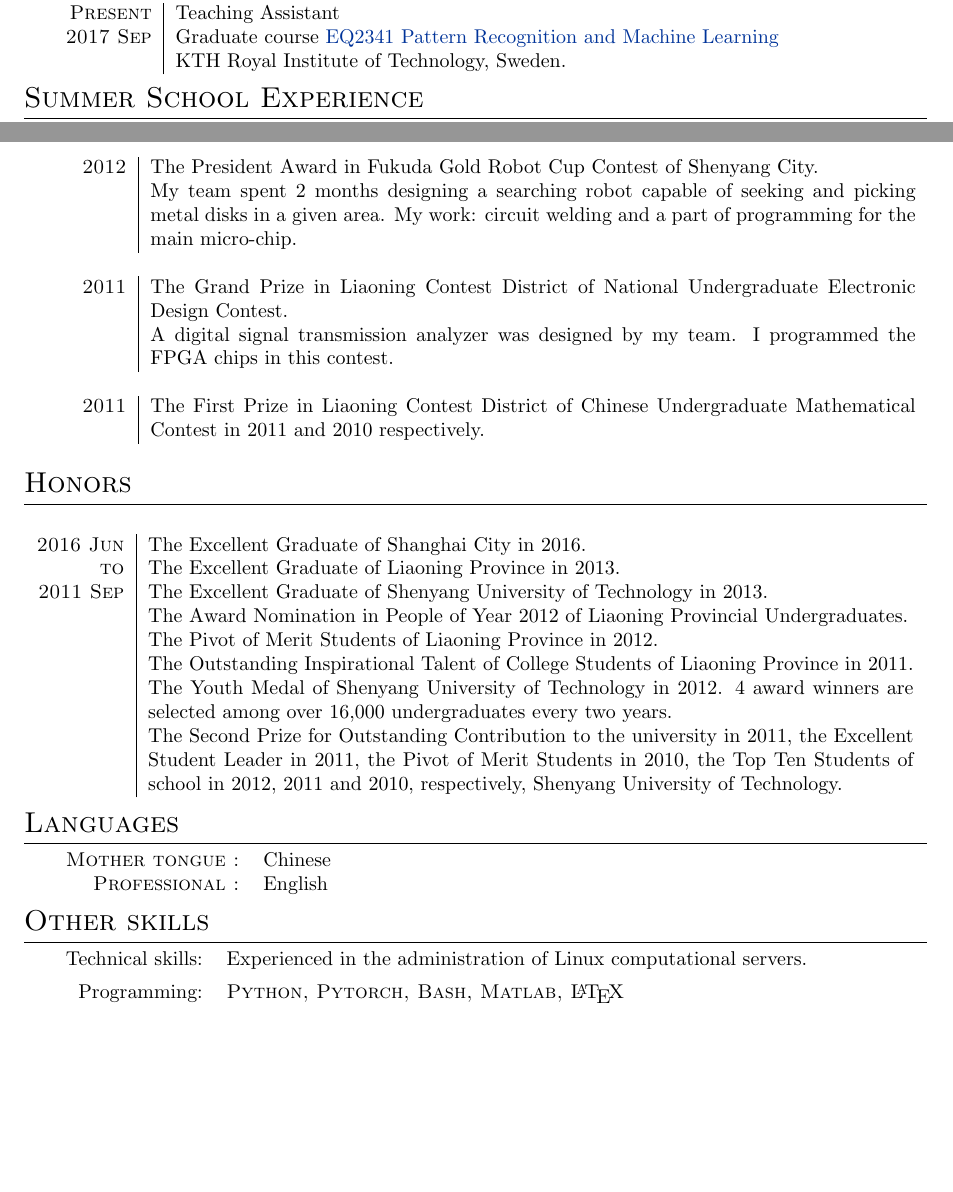
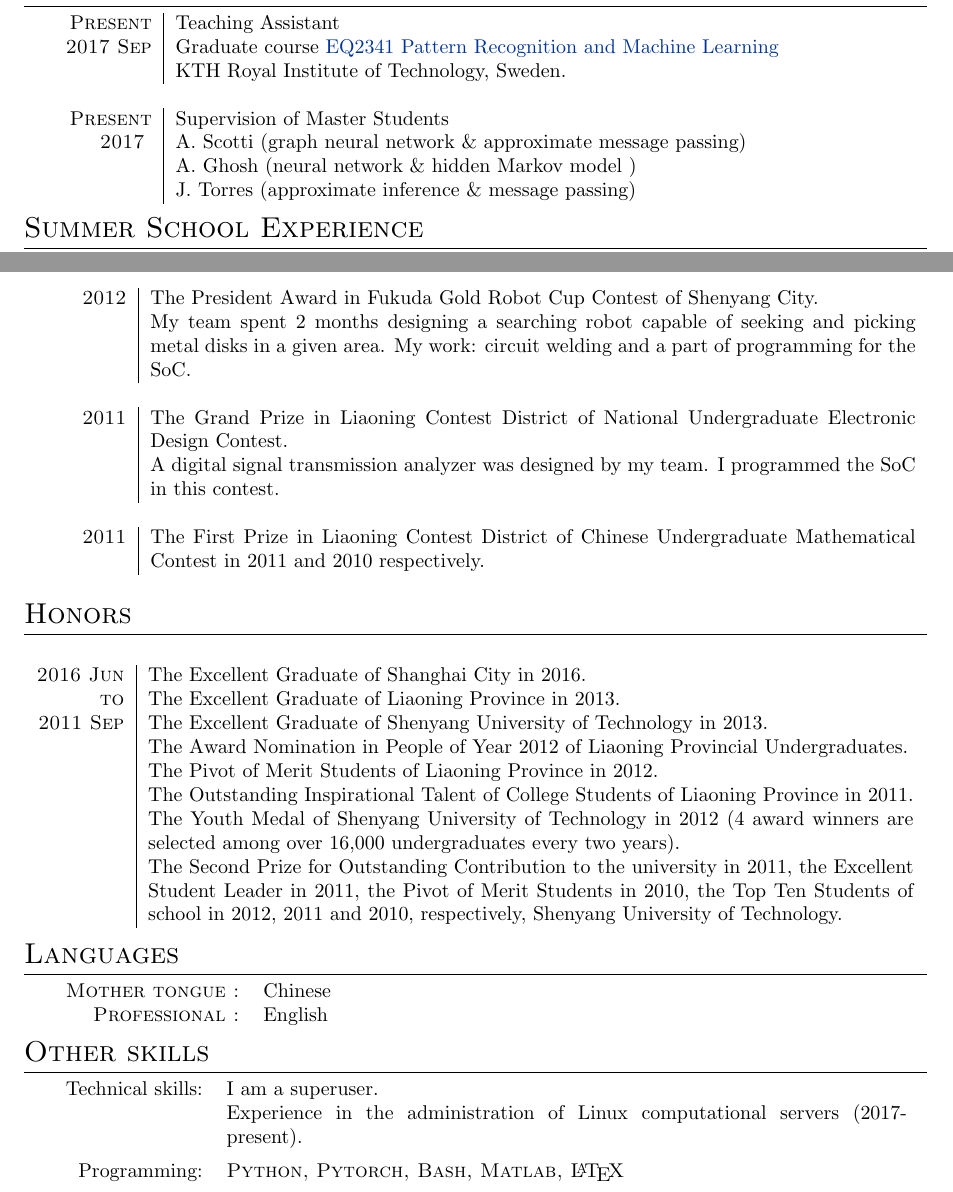
Before and after one commit to FirstHandScientist/academic_homepage2, a LaTeX CV (src/assets/cv/cv_Dong.tex): two parts of pages 1 and 3 of 3, joined at a grey line, cut so that both start at the same text, the shorter picture padded with empty space. Compiled offline with pdfLaTeX.

Commit message:
update two items

```diff
--- a/src/assets/cv/cv_Dong.tex
+++ b/src/assets/cv/cv_Dong.tex
@@ -150,7 +150,17 @@
   \textsc{2017 Sep}  & Graduate course \href{https://www.kth.se/student/kurser/kurs/EQ2341?l=en}{EQ2341 Pattern Recognition and Machine Learning} \\
                     & KTH Royal Institute of Technology, Sweden.\\
 
+\multicolumn{2}{c}{} \\
+
+  % ------------------------------------------------
+  \textsc{Present}  & Supervision of Master Students \\
+  \textsc{2017 }  & A. Scotti (graph neural network \& approximate message passing) \\
+                    & A. Ghosh (neural network \& hidden Markov model ) \\
+                    & J. Torres (approximate inference \& message passing)\\
+
+
 \end{tabular}
+
 \section{Summer School Experience}
 \begin{tabular}{r|p{13cm}}
 
@@ -261,11 +271,11 @@ Machine learning, Bayesian inference, optimization, signal processing, and their
   \multicolumn{2}{c}{} \\
 
   \textsc{2012} & The President Award in Fukuda Gold Robot Cup Contest of Shenyang City. \\
-                              & My team spent 2 months designing a searching robot capable of seeking and picking metal disks in a given area. My work: circuit welding and a part of programming for the main micro-chip. \\
+                              & My team spent 2 months designing a searching robot capable of seeking and picking metal disks in a given area. My work: circuit welding and a part of programming for the SoC. \\
   \multicolumn{2}{c}{} \\
 
   \textsc{2011} & The Grand Prize in Liaoning Contest District of National Undergraduate Electronic Design Contest. \\
-                              & A digital signal transmission analyzer was designed by my team. I programmed the FPGA chips in this contest.\\
+                              & A digital signal transmission analyzer was designed by my team. I programmed the SoC in this contest.\\
   \multicolumn{2}{c}{} \\
 
   \textsc{2011} & The First Prize in Liaoning Contest District of Chinese Undergraduate Mathematical Contest in 2011 and
@@ -280,7 +290,7 @@ Machine learning, Bayesian inference, optimization, signal processing, and their
                     & The Award Nomination in People of Year 2012 of Liaoning Provincial Undergraduates. \\
                     & The Pivot of Merit Students of Liaoning Province in 2012. \\
                     & The Outstanding Inspirational Talent of College Students of Liaoning Province in 2011. \\
-                    & The Youth Medal of Shenyang University of Technology in 2012. 4 award winners are selected among over 16,000 undergraduates every two years. \\
+                    & The Youth Medal of Shenyang University of Technology in 2012 (4 award winners are selected among over 16,000 undergraduates every two years). \\
                     & The {Second Prize for Outstanding Contribution} to the university in 2011, the {Excellent Student Leader} in 2011, the {Pivot of Merit Students} in 2010, the {Top Ten Students} of school in 2012, 2011 and 2010, respectively, Shenyang University of Technology.
 \end{longtable}
 
@@ -410,7 +420,8 @@ Machine learning, Bayesian inference, optimization, signal processing, and their
 \section{Other skills}
 
 \begin{tabular}{rp{12cm}}
-	Technical skills:  & Experienced in the administration of Linux computational servers.
+	Technical skills:  & I am a superuser. \\
+                     & Experience in the administration of Linux computational servers (2017-present).
                        \vspace{5pt}\\
 	Programming:       & \textsc{Python, Pytorch, Bash, Matlab, \LaTeX}  \vspace{5pt}\\
 \end{tabular}
```
Also changed, not shown: src/assets/cv/cv_Dong.pdf.
